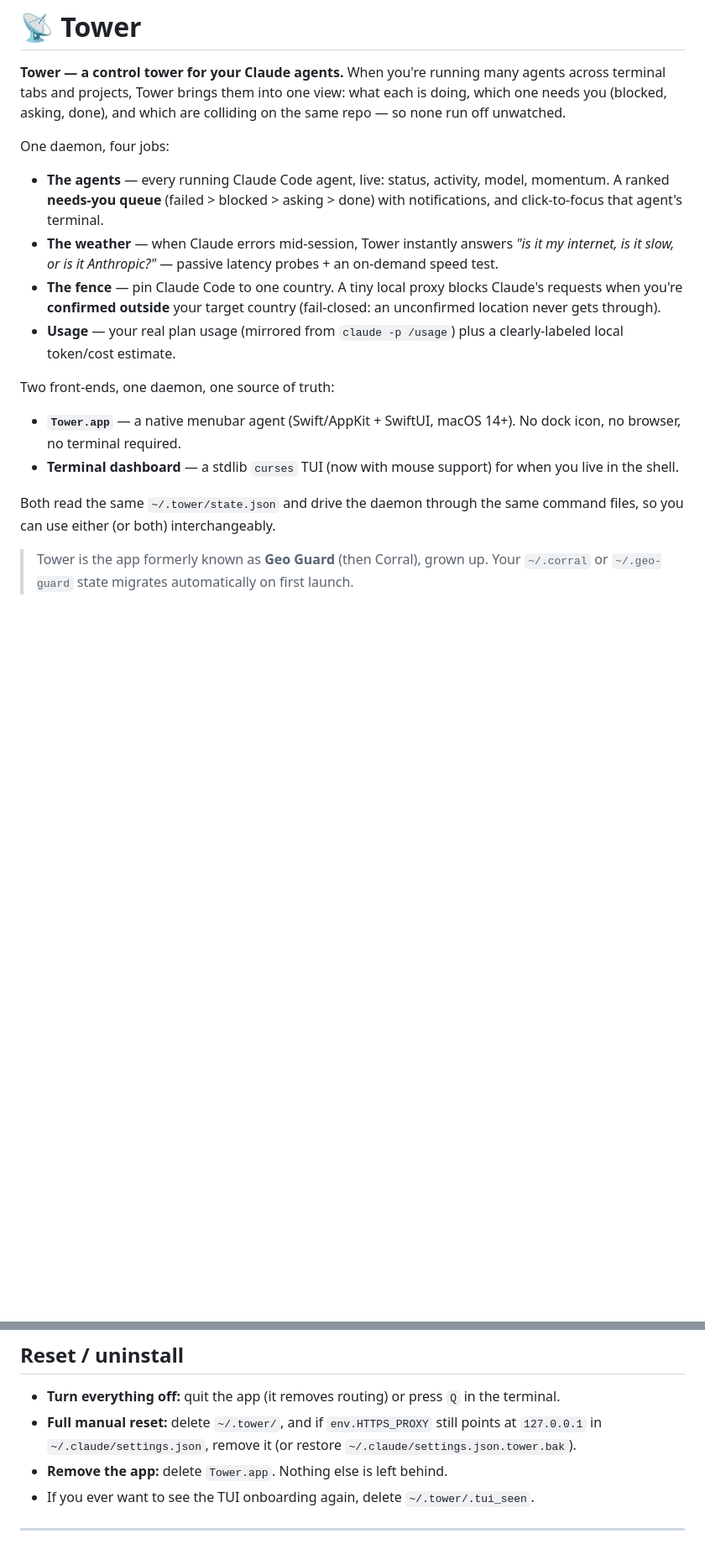
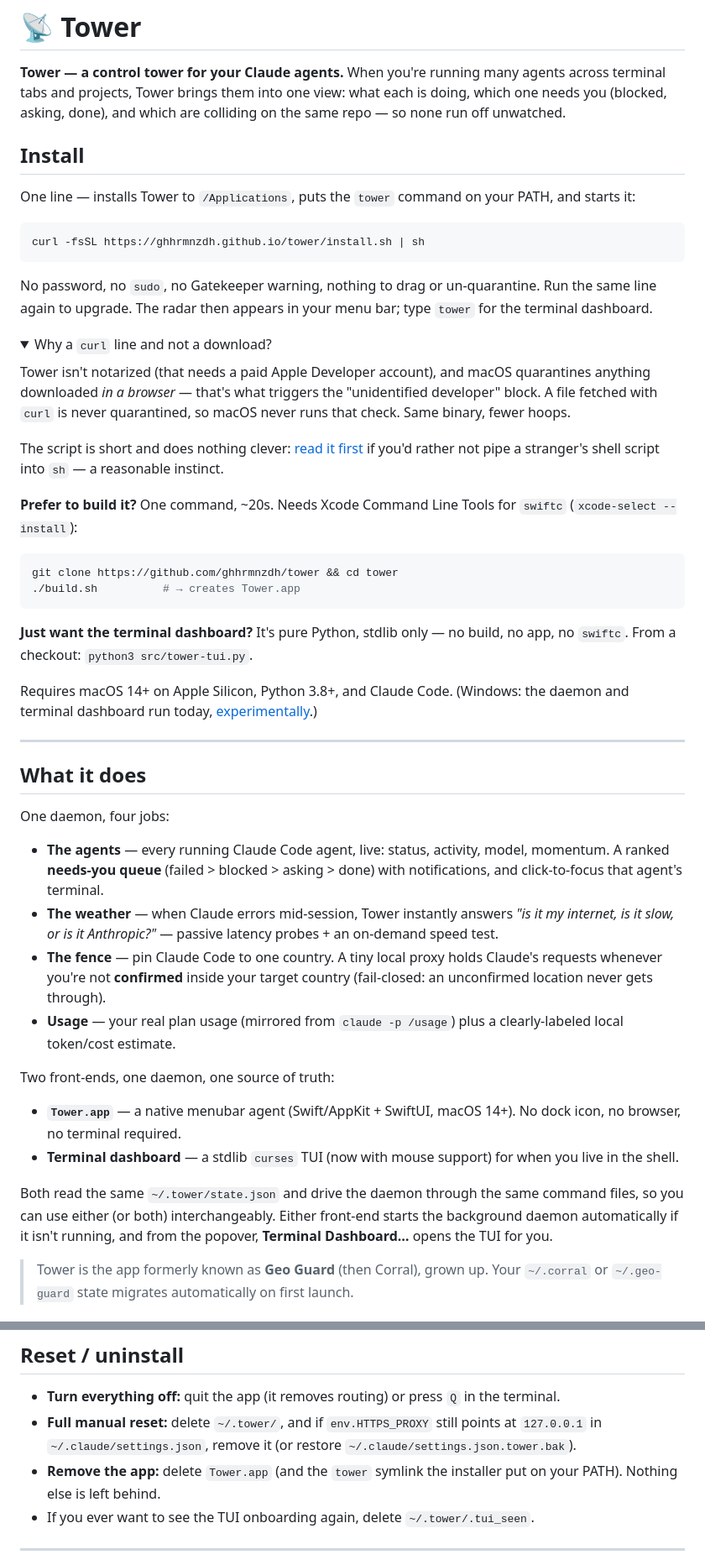
Before and after one commit to ghhrmnzdh/tower, a Markdown page: README.md, 2 parts joined by grey strips. Shown at 84% size. Rendered like a GitHub page; folded sections open; blank space fills up the shorter version.

````diff
--- a/README.md
+++ b/README.md
@@ -4,6 +4,51 @@
 agents across terminal tabs and projects, Tower brings them into one view:
 what each is doing, which one needs you (blocked, asking, done), and which are
 colliding on the same repo — so none run off unwatched.
+
+## Install
+
+One line — installs Tower to `/Applications`, puts the `tower` command on your
+PATH, and starts it:
+
+```sh
+curl -fsSL https://ghhrmnzdh.github.io/tower/install.sh | sh
+```
+
+No password, no `sudo`, no Gatekeeper warning, nothing to drag or un-quarantine.
+Run the same line again to upgrade. The radar then appears in your menu bar;
+type `tower` for the terminal dashboard.
+
+<details>
+<summary>Why a <code>curl</code> line and not a download?</summary>
+
+Tower isn't notarized (that needs a paid Apple Developer account), and macOS
+quarantines anything downloaded *in a browser* — that's what triggers the
+"unidentified developer" block. A file fetched with `curl` is never quarantined,
+so macOS never runs that check. Same binary, fewer hoops.
+
+The script is short and does nothing clever:
+[read it first](https://ghhrmnzdh.github.io/tower/install.sh) if you'd rather not
+pipe a stranger's shell script into `sh` — a reasonable instinct.
+
+**Prefer to build it?** One command, ~20s. Needs Xcode Command Line Tools for
+`swiftc` (`xcode-select --install`):
+
+```bash
+git clone https://github.com/ghhrmnzdh/tower && cd tower
+./build.sh          # → creates Tower.app
+```
+
+**Just want the terminal dashboard?** It's pure Python, stdlib only — no build,
+no app, no `swiftc`. From a checkout: `python3 src/tower-tui.py`.
+
+</details>
+
+Requires macOS 14+ on Apple Silicon, Python 3.8+, and Claude Code.
+(Windows: the daemon and terminal dashboard run today, [experimentally](#windows-experimental).)
+
+---
+
+## What it does
 
 One daemon, four jobs:
 
@@ -13,8 +58,8 @@ One daemon, four jobs:
 - **The weather** — when Claude errors mid-session, Tower instantly answers
   *"is it my internet, is it slow, or is it Anthropic?"* — passive latency
   probes + an on-demand speed test.
-- **The fence** — pin Claude Code to one country. A tiny local proxy blocks
-  Claude's requests when you're **confirmed outside** your target country
+- **The fence** — pin Claude Code to one country. A tiny local proxy holds
+  Claude's requests whenever you're not **confirmed** inside your target country
   (fail-closed: an unconfirmed location never gets through).
 - **Usage** — your real plan usage (mirrored from `claude -p /usage`)
   plus a clearly-labeled local token/cost estimate.
@@ -27,7 +72,9 @@ Two front-ends, one daemon, one source of truth:
   when you live in the shell.
 
 Both read the same `~/.tower/state.json` and drive the daemon through the
-same command files, so you can use either (or both) interchangeably.
+same command files, so you can use either (or both) interchangeably. Either
+front-end starts the background daemon automatically if it isn't running, and
+from the popover, **Terminal Dashboard…** opens the TUI for you.
 
 > Tower is the app formerly known as **Geo Guard** (then Corral), grown up.
 > Your `~/.corral` or `~/.geo-guard` state migrates automatically on first
@@ -316,7 +316,8 @@ flag. The plan for the native tray is [windows_plan.md](windows_plan.md).
 - **Full manual reset:** delete `~/.tower/`, and if `env.HTTPS_PROXY` still
   points at `127.0.0.1` in `~/.claude/settings.json`, remove it (or restore
   `~/.claude/settings.json.tower.bak`).
-- **Remove the app:** delete `Tower.app`. Nothing else is left behind.
+- **Remove the app:** delete `Tower.app` (and the `tower` symlink the installer
+  put on your PATH). Nothing else is left behind.
 - If you ever want to see the TUI onboarding again, delete `~/.tower/.tui_seen`.
 
 ---
````
Also changed, not shown: other parts of README.md (+60 -107 lines).
